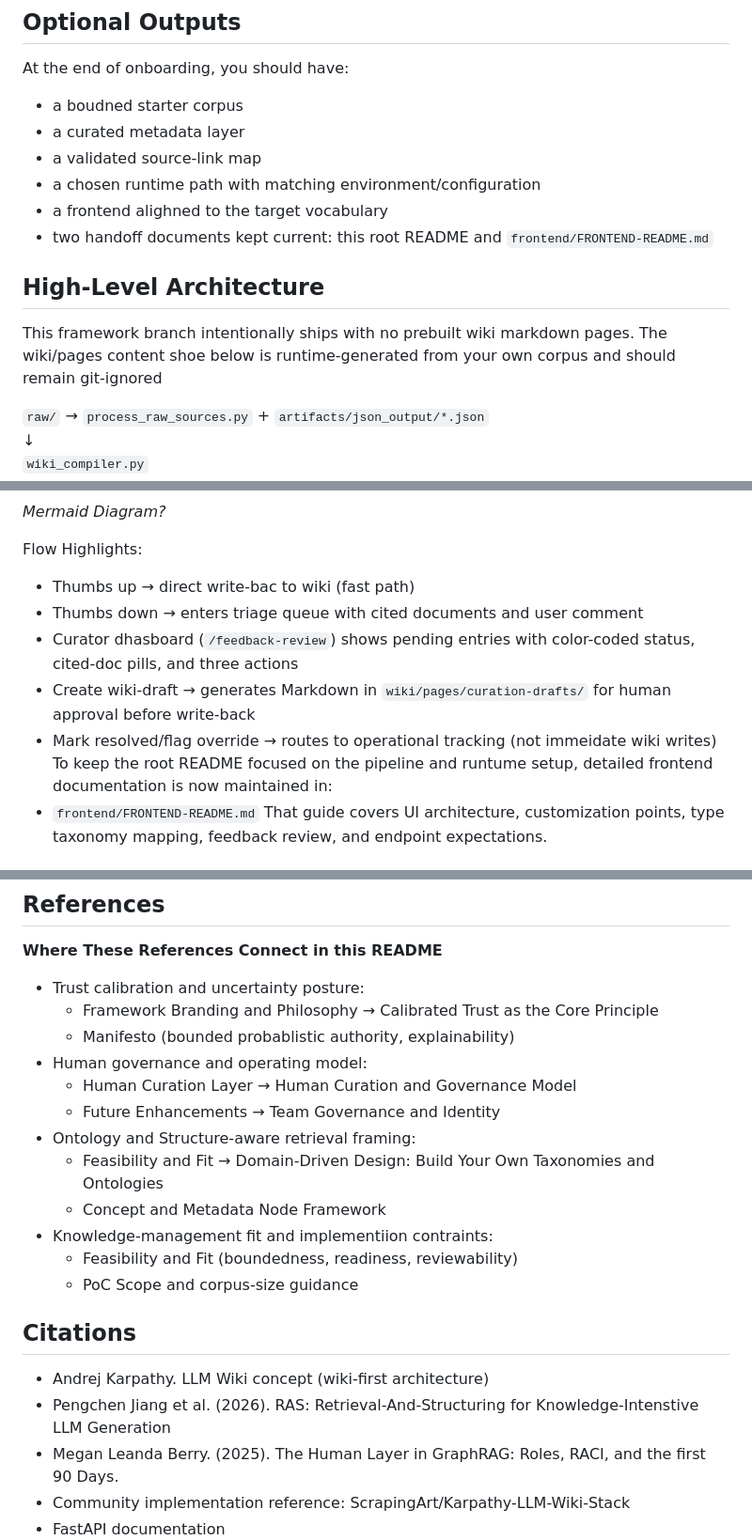
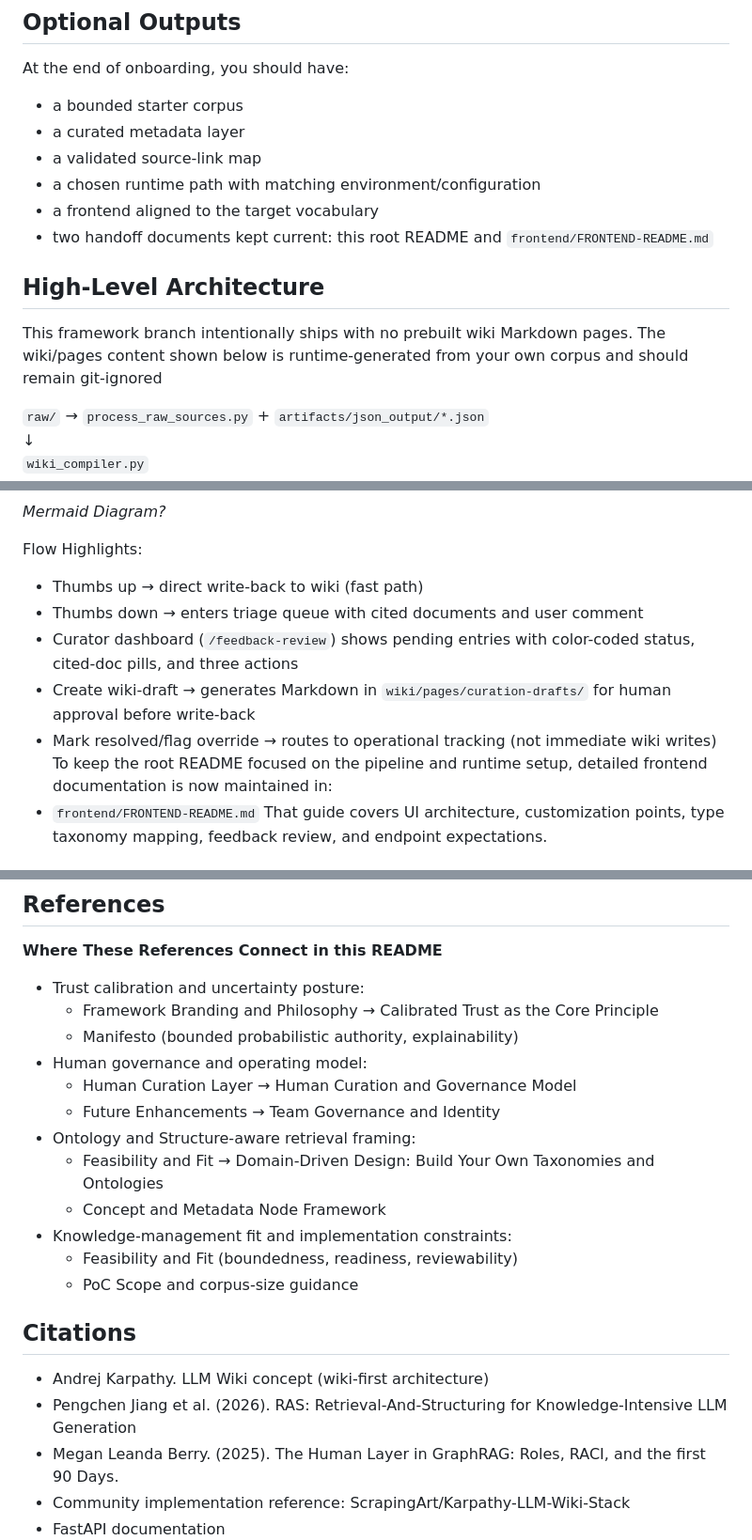
Before and after one commit to ttransou/RASCAL, a Markdown page: README.md, 3 parts joined by grey strips. Shown at 94% size. Rendered like a GitHub page.

```diff
--- a/README.md
+++ b/README.md
@@ -605,16 +605,16 @@ This is the practical gate between a technically running system and a trustworth
 
 ## Optional Outputs
 At the end of onboarding, you should have:
-- a boudned starter corpus
+- a bounded starter corpus
 - a curated metadata layer
 - a validated source-link map
 - a chosen runtime path with matching environment/configuration
-- a frontend alighned to the target vocabulary
+- a frontend aligned to the target vocabulary
 - two handoff documents kept current: this root README and `frontend/FRONTEND-README.md`
 
 
 ## High-Level Architecture
-This framework branch intentionally ships with no prebuilt wiki markdown pages. The wiki/pages content shoe below is runtime-generated from your own corpus and should remain git-ignored
+This framework branch intentionally ships with no prebuilt wiki Markdown pages. The wiki/pages content shown below is runtime-generated from your own corpus and should remain git-ignored
 
 `raw/` → `process_raw_sources.py` + `artifacts/json_output/*.json`
 ↓
@@ -1125,12 +1125,12 @@ RASCAL is intentionally not a ChatGPT-style persistent chat product.
  *Mermaid Diagram?*
 
  Flow Highlights:
- - Thumbs up → direct write-bac to wiki (fast path)
+ - Thumbs up → direct write-back to wiki (fast path)
  - Thumbs down → enters triage queue with cited documents and user comment
- - Curator dhasboard (`/feedback-review`) shows pending entries with color-coded status, cited-doc pills, and three actions
+ - Curator dashboard (`/feedback-review`) shows pending entries with color-coded status, cited-doc pills, and three actions
  - Create wiki-draft → generates Markdown in `wiki/pages/curation-drafts/` for human approval before write-back
- - Mark resolved/flag override → routes to operational tracking (not immeidate wiki writes)
-To keep the root README focused on the pipeline and runtume setup, detailed frontend documentation is now maintained in:
+ - Mark resolved/flag override → routes to operational tracking (not immediate wiki writes)
+To keep the root README focused on the pipeline and runtime setup, detailed frontend documentation is now maintained in:
 - `frontend/FRONTEND-README.md`
 That guide covers UI architecture, customization points, type taxonomy mapping, feedback review, and endpoint expectations.
 
@@ -1227,21 +1227,21 @@ As corpus size grows, the effort to keep those two files complete and accurate i
 **Where These References Connect in this README**
 - Trust calibration and uncertainty posture:
   - Framework Branding and Philosophy → Calibrated Trust as the Core Principle
-  - Manifesto (bounded probablistic authority, explainability)
+  - Manifesto (bounded probabilistic authority, explainability)
 - Human governance and operating model:
   - Human Curation Layer → Human Curation and Governance Model
   - Future Enhancements → Team Governance and Identity
 - Ontology and Structure-aware retrieval framing:
   - Feasibility and Fit → Domain-Driven Design: Build Your Own Taxonomies and Ontologies
   - Concept and Metadata Node Framework
-- Knowledge-management fit and implementiion contraints:
+- Knowledge-management fit and implementation constraints:
   - Feasibility and Fit (boundedness, readiness, reviewability)
   - PoC Scope and corpus-size guidance
 
 
 ## Citations
 - Andrej Karpathy. LLM Wiki concept (wiki-first architecture)
-- Pengchen Jiang et al. (2026). RAS: Retrieval-And-Structuring for Knowledge-Intenstive LLM Generation
+- Pengchen Jiang et al. (2026). RAS: Retrieval-And-Structuring for Knowledge-Intensive LLM Generation
 - Megan Leanda Berry. (2025). The Human Layer in GraphRAG: Roles, RACI, and the first 90 Days.
 - Community implementation reference: ScrapingArt/Karpathy-LLM-Wiki-Stack
 - FastAPI documentation
```
Also changed, not shown: other parts of README.md (+9 -9 lines).
